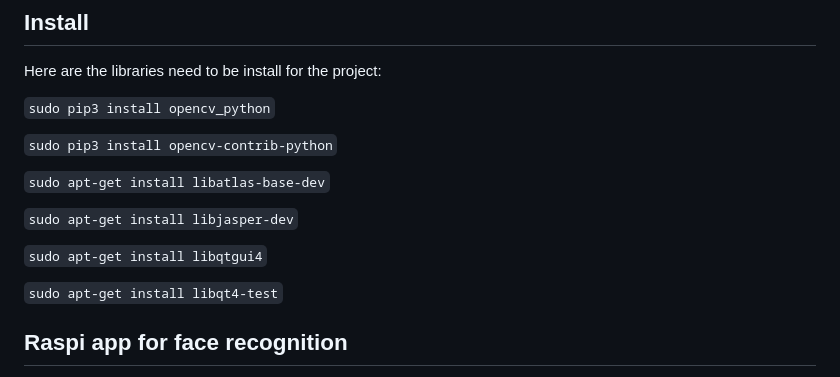
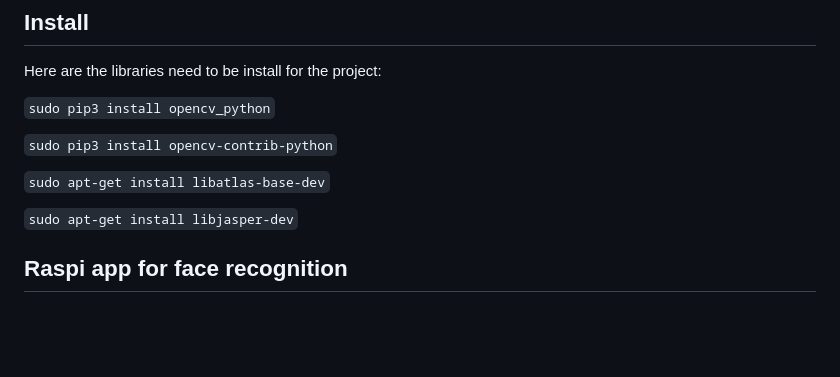
Before and after one commit to T1anyu-zhao/embedgpt, a Markdown page: README.md, the part around the change. GitHub-like rendering; blank space fills up the shorter version.

```diff
--- a/README.md
+++ b/README.md
@@ -19,11 +19,6 @@ Here are the libraries need to be install for the project:
 `sudo apt-get install libatlas-base-dev`
 
 `sudo apt-get install libjasper-dev`
-
-`sudo apt-get install libqtgui4`
-
-`sudo apt-get install libqt4-test`
-
 
 ## Raspi app for face recognition
 The premise of facial recognition is to identify the resence of a face in the image or video frame which is done with Haar Cascade Algorithm.
```
